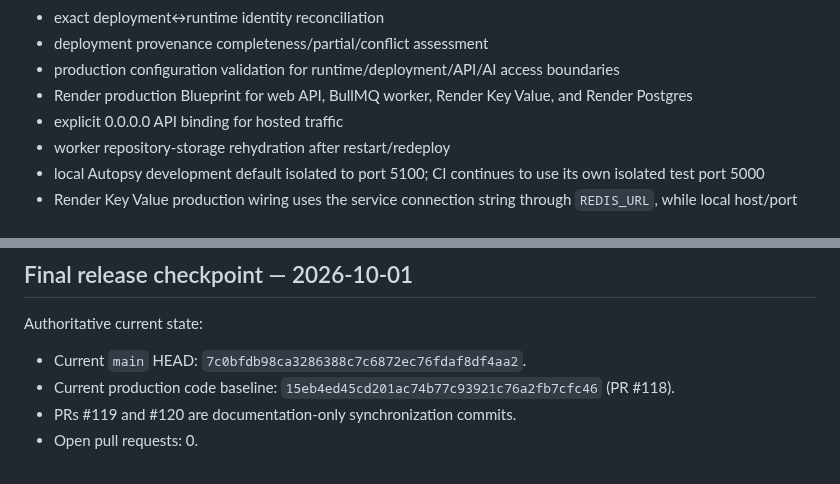
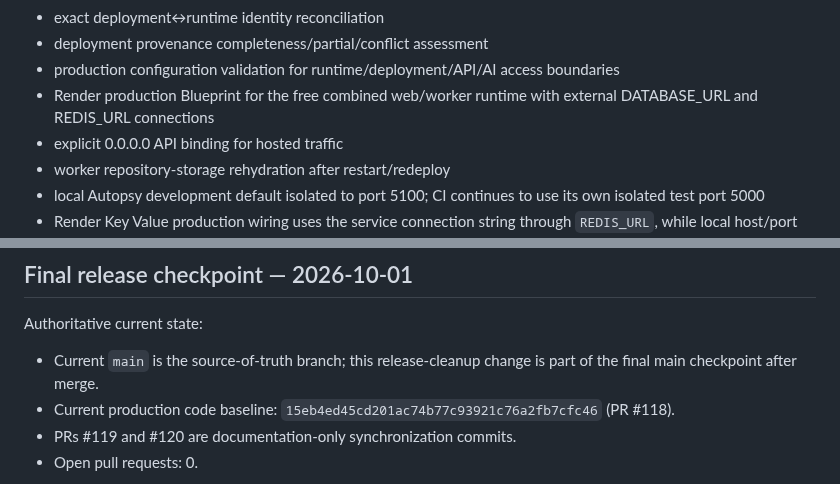
Before and after one commit to Dheerendra07/Project-Autopsy, a Markdown page: docs/development-status.md, 2 parts joined by grey strips. Rendered like a GitHub page.

Commit message:
docs: finalize release checkpoint wording

```diff
--- a/docs/development-status.md
+++ b/docs/development-status.md
@@ -137,7 +137,7 @@ The current main baseline includes:
 - exact deployment↔runtime identity reconciliation
 - deployment provenance completeness/partial/conflict assessment
 - production configuration validation for runtime/deployment/API/AI access boundaries
-- Render production Blueprint for web API, BullMQ worker, Render Key Value, and Render Postgres
+- Render production Blueprint for the free combined web/worker runtime with external DATABASE_URL and REDIS_URL connections
 - explicit 0.0.0.0 API binding for hosted traffic
 - worker repository-storage rehydration after restart/redeploy
 - local Autopsy development default isolated to port 5100; CI continues to use its own isolated test port 5000
@@ -226,7 +226,7 @@ Preserve all existing API routes, evidence models, migrations, deterministic ana
 ## Final release checkpoint — 2026-10-01
 
 Authoritative current state:
-- Current `main` HEAD: `7c0bfdb98ca3286388c7c6872ec76fdaf8df4aa2`.
+- Current `main` is the source-of-truth branch; this release-cleanup change is part of the final main checkpoint after merge.
 - Current production code baseline: `15eb4ed45cd201ac74b77c93921c76a2fb7cfc46` (PR #118).
 - PRs #119 and #120 are documentation-only synchronization commits.
 - Open pull requests: 0.
```
